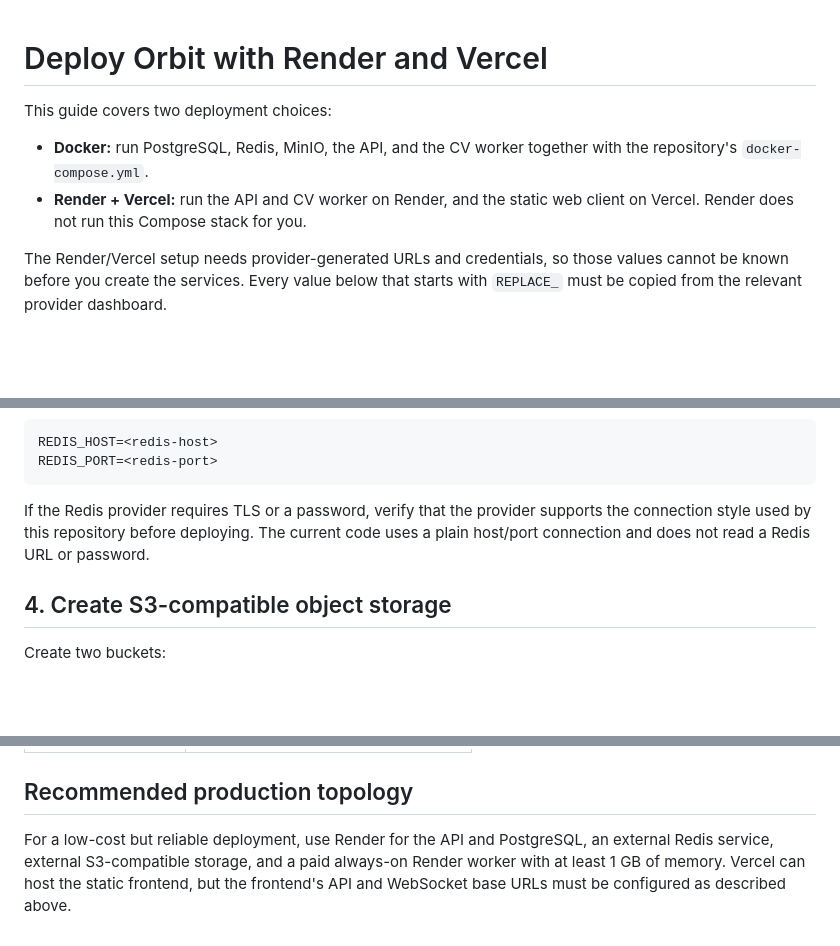
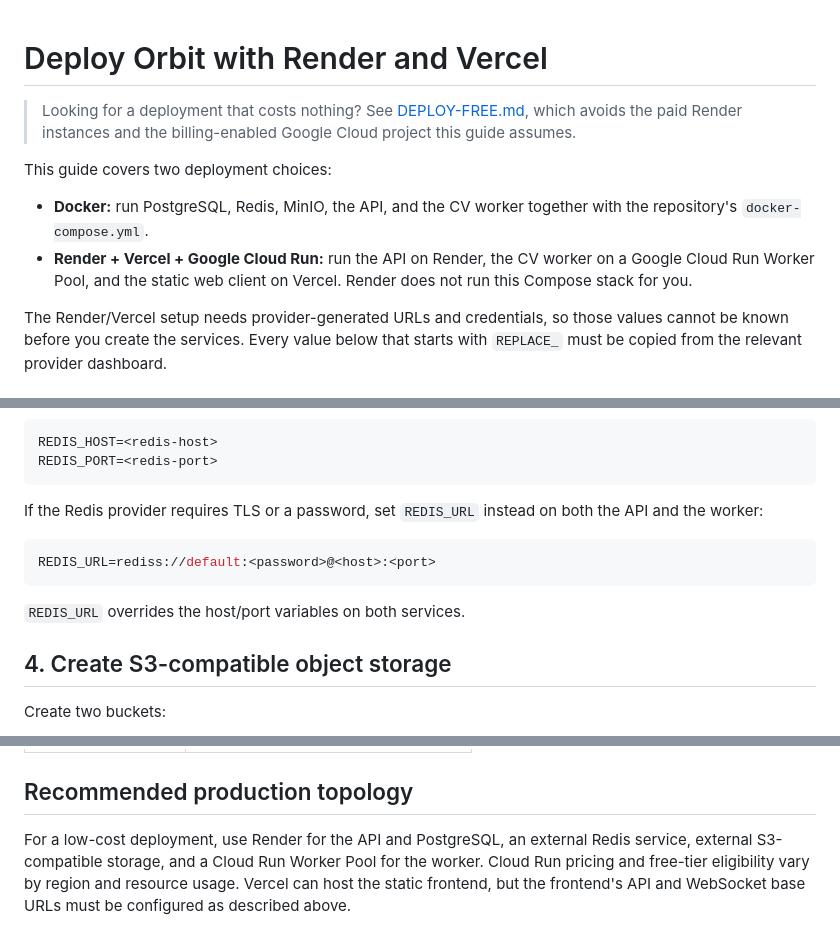
Before and after one commit to Vishal-2029/Orbit, a Markdown page: docs/DEPLOY-RENDER-VERCEL.md, 3 parts joined by grey strips. GitHub-like rendering; blank space fills up the shorter version.

````diff
--- a/docs/DEPLOY-RENDER-VERCEL.md
+++ b/docs/DEPLOY-RENDER-VERCEL.md
@@ -1,11 +1,16 @@
 # Deploy Orbit with Render and Vercel
+
+> Looking for a deployment that costs nothing? See
+> [DEPLOY-FREE.md](DEPLOY-FREE.md), which avoids the paid Render instances and
+> the billing-enabled Google Cloud project this guide assumes.
 
 This guide covers two deployment choices:
 
 - **Docker:** run PostgreSQL, Redis, MinIO, the API, and the CV worker together
 	with the repository's `docker-compose.yml`.
-- **Render + Vercel:** run the API and CV worker on Render, and the static web
-	client on Vercel. Render does not run this Compose stack for you.
+- **Render + Vercel + Google Cloud Run:** run the API on Render, the CV worker
+	on a Google Cloud Run Worker Pool, and the static web client on Vercel.
+	Render does not run this Compose stack for you.
 
 The Render/Vercel setup needs provider-generated URLs and credentials, so those
 values cannot be known before you create the services. Every value below that
@@ -133,7 +145,13 @@ REDIS_HOST=<redis-host>
 REDIS_PORT=<redis-port>
 ```
 
-If the Redis provider requires TLS or a password, verify that the provider supports the connection style used by this repository before deploying. The current code uses a plain host/port connection and does not read a Redis URL or password.
+If the Redis provider requires TLS or a password, set `REDIS_URL` instead on both the API and the worker:
+
+```env
+REDIS_URL=rediss://default:<password>@<host>:<port>
+```
+
+`REDIS_URL` overrides the host/port variables on both services.
 
 ## 4. Create S3-compatible object storage
 
@@ -327,4 +373,8 @@ If the capture remains `queued`, check Redis connectivity and the worker logs. I
 
 ## Recommended production topology
 
-For a low-cost but reliable deployment, use Render for the API and PostgreSQL, an external Redis service, external S3-compatible storage, and a paid always-on Render worker with at least 1 GB of memory. Vercel can host the static frontend, but the frontend's API and WebSocket base URLs must be configured as described above.
+For a low-cost deployment, use Render for the API and PostgreSQL, an external
+Redis service, external S3-compatible storage, and a Cloud Run Worker Pool for
+the worker. Cloud Run pricing and free-tier eligibility vary by region and
+resource usage. Vercel can host the static frontend, but the frontend's API
+and WebSocket base URLs must be configured as described above.
````
Also changed, not shown: other parts of docs/DEPLOY-RENDER-VERCEL.md (+48 -13 lines), docs/DEPLOY-RENDER-SINGLE.md (added, +119 -0 lines), docs/DEPLOY.md (+9 -4 lines).
